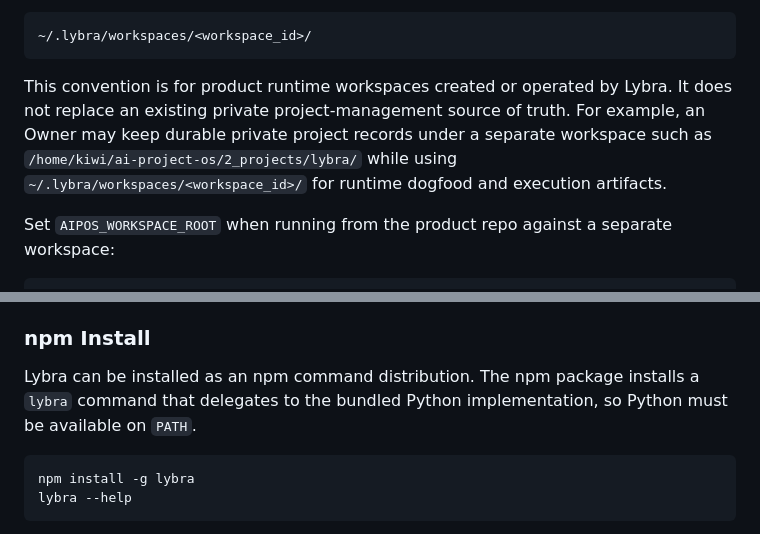
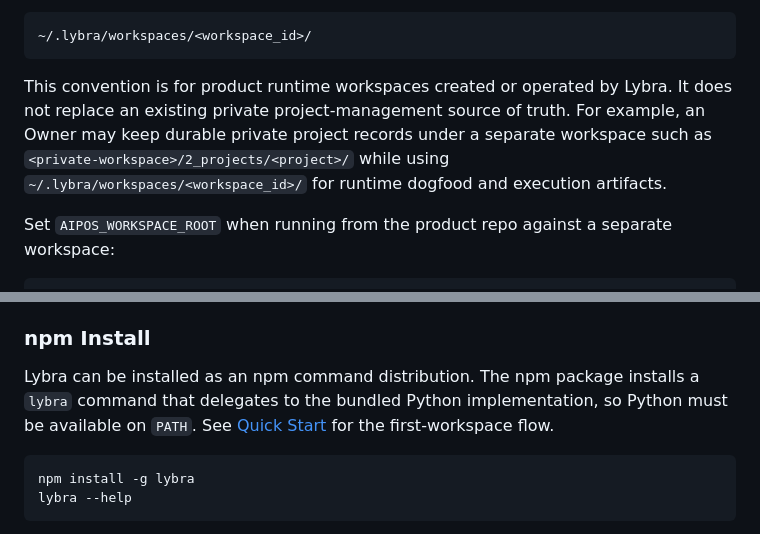
Before and after one commit to kiwiai777/lybra, a Markdown page: README.md, 2 parts joined by grey strips. Rendered like a GitHub page.

````diff
--- a/README.md
+++ b/README.md
@@ -201,7 +243,7 @@ For new local Lybra runtime workspaces, use:
 ~/.lybra/workspaces/<workspace_id>/
 ```
 
-This convention is for product runtime workspaces created or operated by Lybra. It does not replace an existing private project-management source of truth. For example, an Owner may keep durable private project records under a separate workspace such as `/home/kiwi/ai-project-os/2_projects/lybra/` while using `~/.lybra/workspaces/<workspace_id>/` for runtime dogfood and execution artifacts.
+This convention is for product runtime workspaces created or operated by Lybra. It does not replace an existing private project-management source of truth. For example, an Owner may keep durable private project records under a separate workspace such as `<private-workspace>/2_projects/<project>/` while using `~/.lybra/workspaces/<workspace_id>/` for runtime dogfood and execution artifacts.
 
 Set `AIPOS_WORKSPACE_ROOT` when running from the product repo against a separate workspace:
 
@@ -223,7 +265,7 @@ Without `AIPOS_WORKSPACE_ROOT` or `--repo-root`, CLI commands preserve legacy be
 
 ### npm Install
 
-Lybra can be installed as an npm command distribution. The npm package installs a `lybra` command that delegates to the bundled Python implementation, so Python must be available on `PATH`.
+Lybra can be installed as an npm command distribution. The npm package installs a `lybra` command that delegates to the bundled Python implementation, so Python must be available on `PATH`. See [Quick Start](#quick-start) for the first-workspace flow.
 
 ```bash
 npm install -g lybra
````
Also changed, not shown: other parts of README.md (+53 -11 lines).
